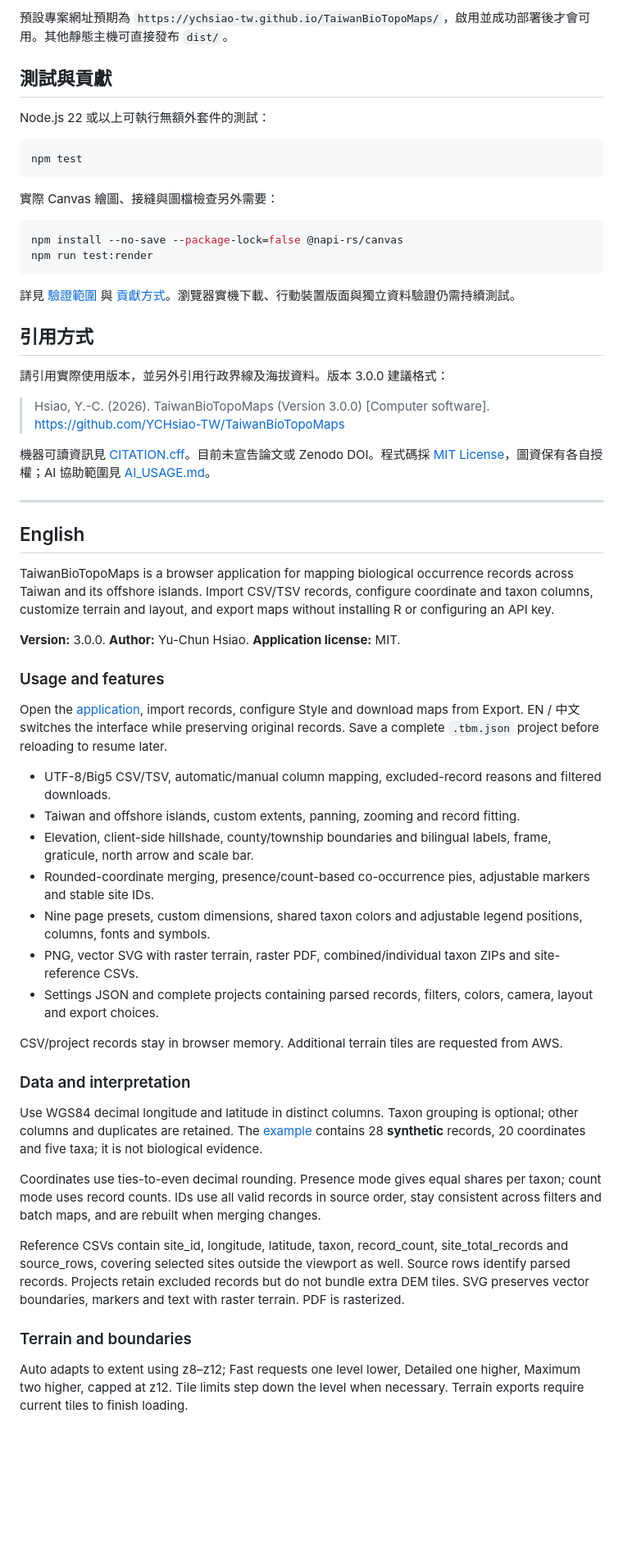
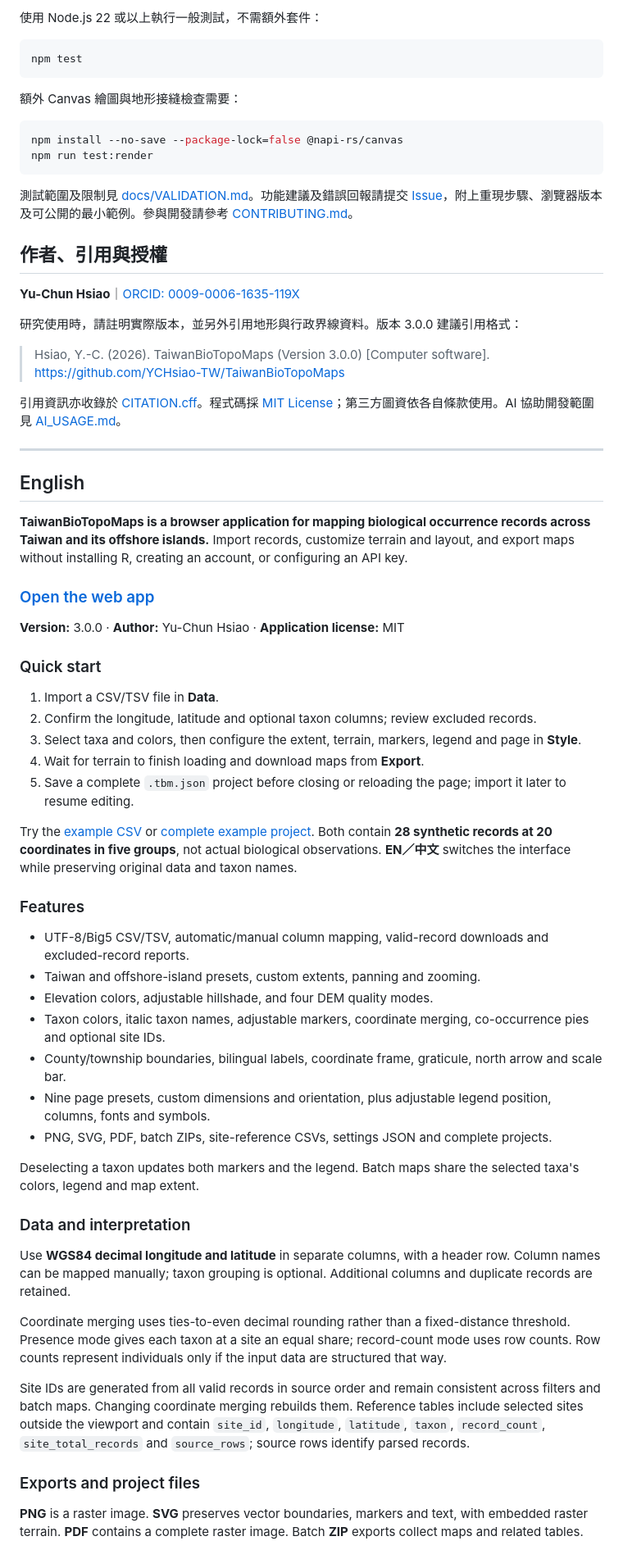
Before and after one commit to YCHsiao-TW/TaiwanBioTopoMaps, a Markdown page: README.md, the part around one of its changes. Shown at 82% size. Rendered like a GitHub page; blank space fills up the shorter version.

````diff
--- a/README.md
+++ b/README.md
@@ -91,62 +114,70 @@ Windows 也可用 `py -3 serve.py`；macOS 可雙擊 `START_MAC.command`，未
 
-預設專案網址預期為 `https://ychsiao-tw.github.io/TaiwanBioTopoMaps/`，啟用並成功部署後才會可用。其他靜態主機可直接發布 `dist/`。
-
-## 測試與貢獻
-
-Node.js 22 或以上可執行無額外套件的測試：
+使用 Node.js 22 或以上執行一般測試，不需額外套件：
 
 ```bash
 npm test
 ```
 
-實際 Canvas 繪圖、接縫與圖檔檢查另外需要：
+額外 Canvas 繪圖與地形接縫檢查需要：
 
 ```bash
 npm install --no-save --package-lock=false @napi-rs/canvas
 npm run test:render
 ```
 
-詳見 [驗證範圍](docs/VALIDATION.md) 與 [貢獻方式](CONTRIBUTING.md)。瀏覽器實機下載、行動裝置版面與獨立資料驗證仍需持續測試。
+測試範圍及限制見 [docs/VALIDATION.md](docs/VALIDATION.md)。功能建議及錯誤回報請提交 [Issue](https://github.com/YCHsiao-TW/TaiwanBioTopoMaps/issues)，附上重現步驟、瀏覽器版本及可公開的最小範例。參與開發請參考 [CONTRIBUTING.md](CONTRIBUTING.md)。
 
-## 引用方式
+## 作者、引用與授權
 
-請引用實際使用版本，並另外引用行政界線及海拔資料。版本 3.0.0 建議格式：
+**Yu-Chun Hsiao**｜[ORCID: 0009-0006-1635-119X](https://orcid.org/0009-0006-1635-119X)
+
+研究使用時，請註明實際版本，並另外引用地形與行政界線資料。版本 3.0.0 建議引用格式：
 
 > Hsiao, Y.-C. (2026). TaiwanBioTopoMaps (Version 3.0.0) [Computer software]. https://github.com/YCHsiao-TW/TaiwanBioTopoMaps
 
-機器可讀資訊見 [CITATION.cff](CITATION.cff)。目前未宣告論文或 Zenodo DOI。程式碼採 [MIT License](LICENSE)，圖資保有各自授權；AI 協助範圍見 [AI_USAGE.md](AI_USAGE.md)。
+引用資訊亦收錄於 [CITATION.cff](CITATION.cff)。程式碼採 [MIT License](LICENSE)；第三方圖資依各自條款使用。AI 協助開發範圍見 [AI_USAGE.md](AI_USAGE.md)。
 
 ---
 
 ## English
 
-TaiwanBioTopoMaps is a browser application for mapping biological occurrence records across Taiwan and its offshore islands. Import CSV/TSV records, configure coordinate and taxon columns, customize terrain and layout, and export maps without installing R or configuring an API key.
+**TaiwanBioTopoMaps is a browser application for mapping biological occurrence records across Taiwan and its offshore islands.** Import records, customize terrain and layout, and export maps without installing R, creating an account, or configuring an API key.
 
-**Version:** 3.0.0. **Author:** Yu-Chun Hsiao. **Application license:** MIT.
+### [Open the web app](https://ychsiao-tw.github.io/TaiwanBioTopoMaps/)
 
-### Usage and features
+**Version:** 3.0.0 · **Author:** Yu-Chun Hsiao · **Application license:** MIT
 
-Open the [application](https://taiwan-biotopo-yc-1019.yuchunhsiao1001.chatgpt.site), import records, configure Style and download maps from Export. EN / 中文 switches the interface while preserving original records. Save a complete `.tbm.json` project before reloading to resume later.
+### Quick start
 
-- UTF-8/Big5 CSV/TSV, automatic/manual column mapping, excluded-record reasons and filtered downloads.
-- Taiwan and offshore islands, custom extents, panning, zooming and record fitting.
-- Elevation, client-side hillshade, county/township boundaries and bilingual labels, frame, graticule, north arrow and scale bar.
-- Rounded-coordinate merging, presence/count-based co-occurrence pies, adjustable markers and stable site IDs.
-- Nine page presets, custom dimensions, shared taxon colors and adjustable legend positions, columns, fonts and symbols.
-- PNG, vector SVG with raster terrain, raster PDF, combined/individual taxon ZIPs and site-reference CSVs.
-- Settings JSON and complete projects containing parsed records, filters, colors, camera, layout and export choices.
+1. Import a CSV/TSV file in **Data**.
+2. Confirm the longitude, latitude and optional taxon columns; review excluded records.
+3. Select taxa and colors, then configure the extent, terrain, markers, legend and page in **Style**.
+4. Wait for terrain to finish loading and download maps from **Export**.
+5. Save a complete `.tbm.json` project before closing or reloading the page; import it later to resume editing.
 
-CSV/project records stay in browser memory. Additional terrain tiles are requested from AWS.
+Try the [example CSV](examples/example_5species_all_regions.csv) or [complete example project](examples/example_project.tbm.json). Both contain **28 synthetic records at 20 coordinates in five groups**, not actual biological observations. **EN／中文** switches the interface while preserving original data and taxon names.
+
+### Features
+
+- UTF-8/Big5 CSV/TSV, automatic/manual column mapping, valid-record downloads and excluded-record reports.
+- Taiwan and offshore-island presets, custom extents, panning and zooming.
+- Elevation colors, adjustable hillshade, and four DEM quality modes.
+- Taxon colors, italic taxon names, adjustable markers, coordinate merging, co-occurrence pies and optional site IDs.
+- County/township boundaries, bilingual labels, coordinate frame, graticule, north arrow and scale bar.
+- Nine page presets, custom dimensions and orientation, plus adjustable legend position, columns, fonts and symbols.
+- PNG, SVG, PDF, batch ZIPs, site-reference CSVs, settings JSON and complete projects.
+
+Deselecting a taxon updates both markers and the legend. Batch maps share the selected taxa's colors, legend and map extent.
 
 ### Data and interpretation
 
-Use WGS84 decimal longitude and latitude in distinct columns. Taxon grouping is optional; other columns and duplicates are retained. The [example](examples/example_5species_all_regions.csv) contains 28 **synthetic** records, 20 coordinates and five taxa; it is not biological evidence.
+Use **WGS84 decimal longitude and latitude** in separate columns, with a header row. Column names can be mapped manually; taxon grouping is optional. Additional columns and duplicate records are retained.
 
-Coordinates use ties-to-even decimal rounding. Presence mode gives equal shares per taxon; count mode uses record counts. IDs use all valid records in source order, stay consistent across filters and batch maps, and are rebuilt when merging changes.
+Coordinate merging uses ties-to-even decimal rounding rather than a fixed-distance threshold. Presence mode gives each taxon at a site an equal share; record-count mode uses row counts. Row counts represent individuals only if the input data are structured that way.
 
-Reference CSVs contain site_id, longitude, latitude, taxon, record_count, site_total_records and source_rows, covering selected sites outside the viewport as well. Source rows identify parsed records. Projects retain excluded records but do not bundle extra DEM tiles. SVG preserves vector boundaries, markers and text with raster terrain. PDF is rasterized.
+Site IDs are generated from all valid records in source order and remain consistent across filters and batch maps. Changing coordinate merging rebuilds them. Reference tables include selected sites outside the viewport and contain `site_id`, `longitude`, `latitude`, `taxon`, `record_count`, `site_total_records` and `source_rows`; source rows identify parsed records.
 
-### Terrain and boundaries
+### Exports and project files
 
-Auto adapts to extent using z8–z12; Fast requests one level lower, Detailed one higher, Maximum two higher, capped at z12. Tile limits step down the level when necessary. Terrain exports require current tiles to finish loading.
+**PNG** is a raster image. **SVG** preserves vector boundaries, markers and text, with embedded raster terrain. **PDF** contains a complete raster image. Batch **ZIP** exports collect maps and related tables.
 
````
Also changed, not shown: other parts of README.md (+88 -53 lines).
